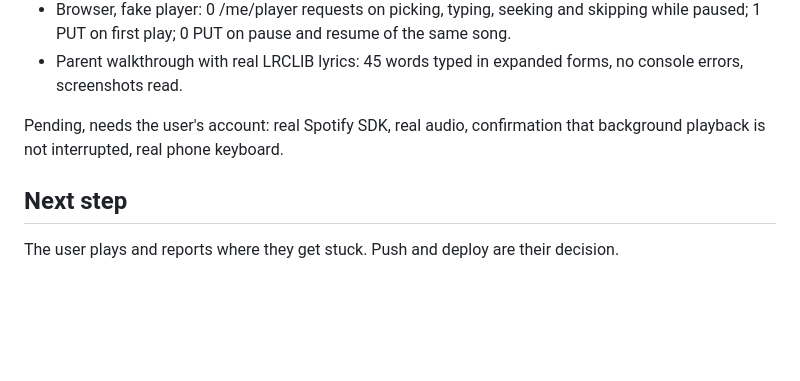
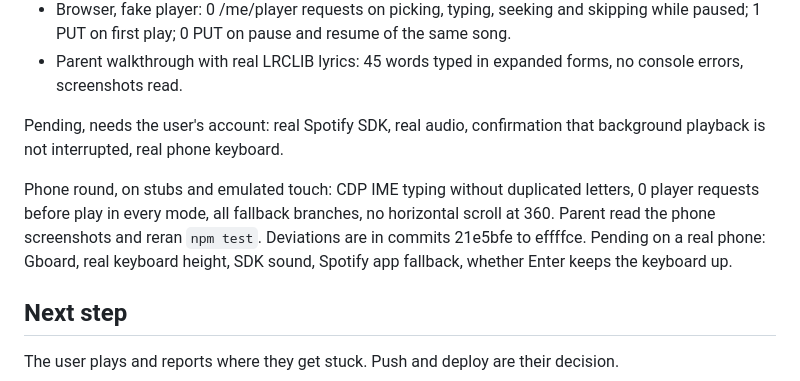
Before and after one commit to becodeb/guessi, a Markdown page: odd/tasks/letra-karaoke.md, the part around one of its changes. Drawn GitHub-style; blank space fills up the shorter version.

Commit message:
docs: phone round evidence

```diff
--- a/odd/tasks/letra-karaoke.md
+++ b/odd/tasks/letra-karaoke.md
@@ -368,6 +368,12 @@ lines not reached show only underlines. The spec's "filler always visible" no lo
 Pending, needs the user's account: real Spotify SDK, real audio, confirmation that
 background playback is not interrupted, real phone keyboard.
 
+Phone round, on stubs and emulated touch: CDP IME typing without duplicated letters,
+0 player requests before play in every mode, all fallback branches, no horizontal
+scroll at 360. Parent read the phone screenshots and reran `npm test`. Deviations are
+in commits 21e5bfe to effffce. Pending on a real phone: Gboard, real keyboard height,
+SDK sound, Spotify app fallback, whether Enter keeps the keyboard up.
+
 ## Next step
 
 The user plays and reports where they get stuck. Push and deploy are their decision.
```
Also changed, not shown: other parts of odd/tasks/letra-karaoke.md (+3 -3 lines).
